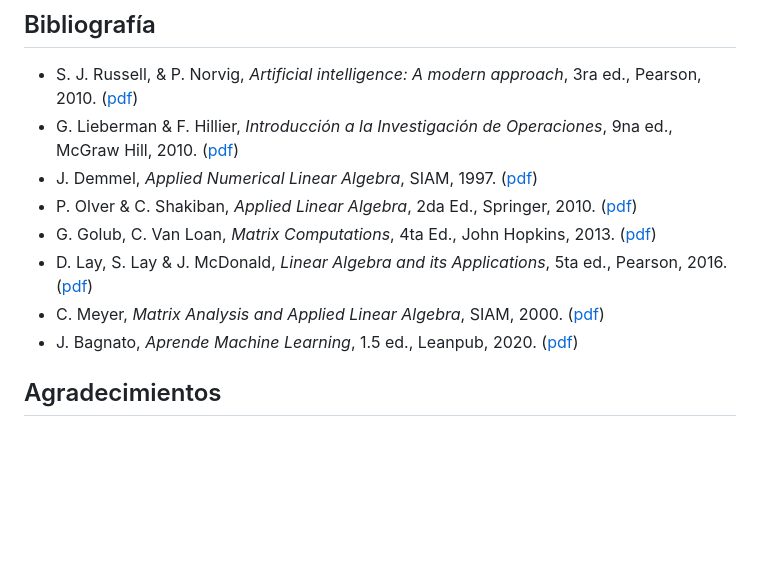
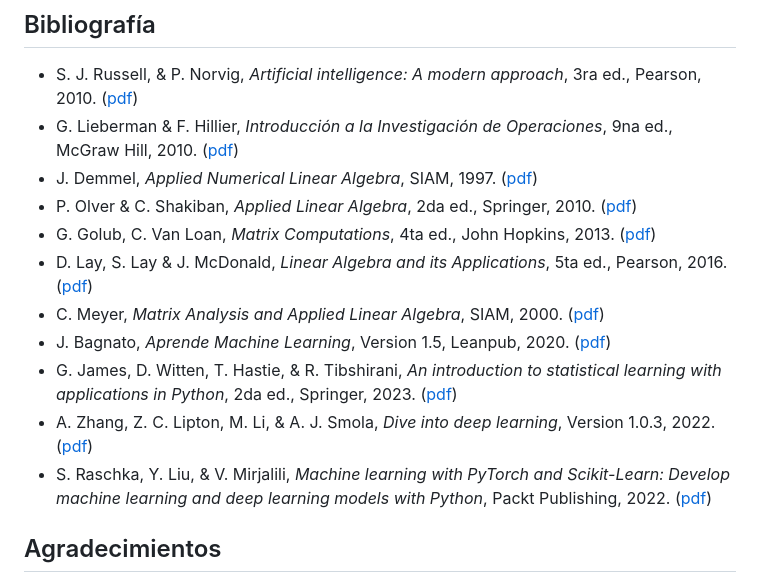
Before and after one commit to aldoht/IA-EJ2025, a Markdown page: README.md, the part around the change. Rendered like a GitHub page; blank space fills up the shorter version.

Commit message:
chore: update readme with new books

```diff
--- a/README.md
+++ b/README.md
@@ -90,11 +90,14 @@ Repositorio donde se encuentra todo el material relacionado a la clase de Inteli
 - S. J. Russell, & P. Norvig, *Artificial intelligence: A modern approach*, 3ra ed., Pearson, 2010. ([pdf](./Libros/Artificial%20Intelligence%20-%20A%20Modern%20Approach%20(3rd%20Edition).pdf))
 - G. Lieberman & F. Hillier, *Introducción a la Investigación de Operaciones*, 9na ed., McGraw Hill, 2010. ([pdf](./Libros/Introducción%20a%20la%20Investigación%20de%20Operaciones%20(9na%20ed)%20-%20Hillier%20Lieberman.pdf))
 - J. Demmel, *Applied Numerical Linear Algebra*, SIAM, 1997. ([pdf](./Libros/Applied%20Numerical%20Linear%20Algebra.pdf))
-- P. Olver & C. Shakiban, *Applied Linear Algebra*, 2da Ed., Springer, 2010. ([pdf](./Libros/Applied%20Linear%20Algebra.pdf))
-- G. Golub, C. Van Loan, *Matrix Computations*, 4ta Ed., John Hopkins, 2013. ([pdf](./Libros/Matrix%20Computations.pdf))
+- P. Olver & C. Shakiban, *Applied Linear Algebra*, 2da ed., Springer, 2010. ([pdf](./Libros/Applied%20Linear%20Algebra.pdf))
+- G. Golub, C. Van Loan, *Matrix Computations*, 4ta ed., John Hopkins, 2013. ([pdf](./Libros/Matrix%20Computations.pdf))
 - D. Lay, S. Lay & J. McDonald, *Linear Algebra and its Applications*, 5ta ed., Pearson, 2016. ([pdf](./Libros/Linear%20Algebra%20and%20its%20Applications.pdf))
 - C. Meyer, *Matrix Analysis and Applied Linear Algebra*, SIAM, 2000. ([pdf](./Libros/Matrix%20Analysis%20and%20Applied%20Linear%20Algebra.pdf))
-- J. Bagnato, *Aprende Machine Learning*, 1.5 ed., Leanpub, 2020. ([pdf](./Libros/Aprende%20Machine%20Learning.pdf))
+- J. Bagnato, *Aprende Machine Learning*, Version 1.5, Leanpub, 2020. ([pdf](./Libros/Aprende%20Machine%20Learning.pdf))
+- G. James, D. Witten, T. Hastie, & R. Tibshirani, *An introduction to statistical learning with applications in Python*, 2da ed., Springer, 2023. ([pdf](./Libros/An%20Introduction%20to%20Statistical%20Learning.pdf))
+- A. Zhang, Z. C. Lipton, M. Li, & A. J. Smola, *Dive into deep learning*, Version 1.0.3, 2022. ([pdf](./Libros/Dive%20into%20Deep%20Learning.pdf))
+- S. Raschka, Y. Liu, & V. Mirjalili, *Machine learning with PyTorch and Scikit-Learn: Develop machine learning and deep learning models with Python*, Packt Publishing, 2022. ([pdf](./Libros/Machine%20Learning%20with%20PyTorch%20and%20Scikit-Learn.pdf))
 
 ## Agradecimientos
 Agradecimiento especial a la *Computer Science Journal* por hacer sus [estilos](https://journals.agh.edu.pl//public/journals/4/styles/StyleWithSamples.zip) de LaTeX para artículos accesibles para todos, con los cuales hice la gran mayoría de mis tareas para esta materia.
```
